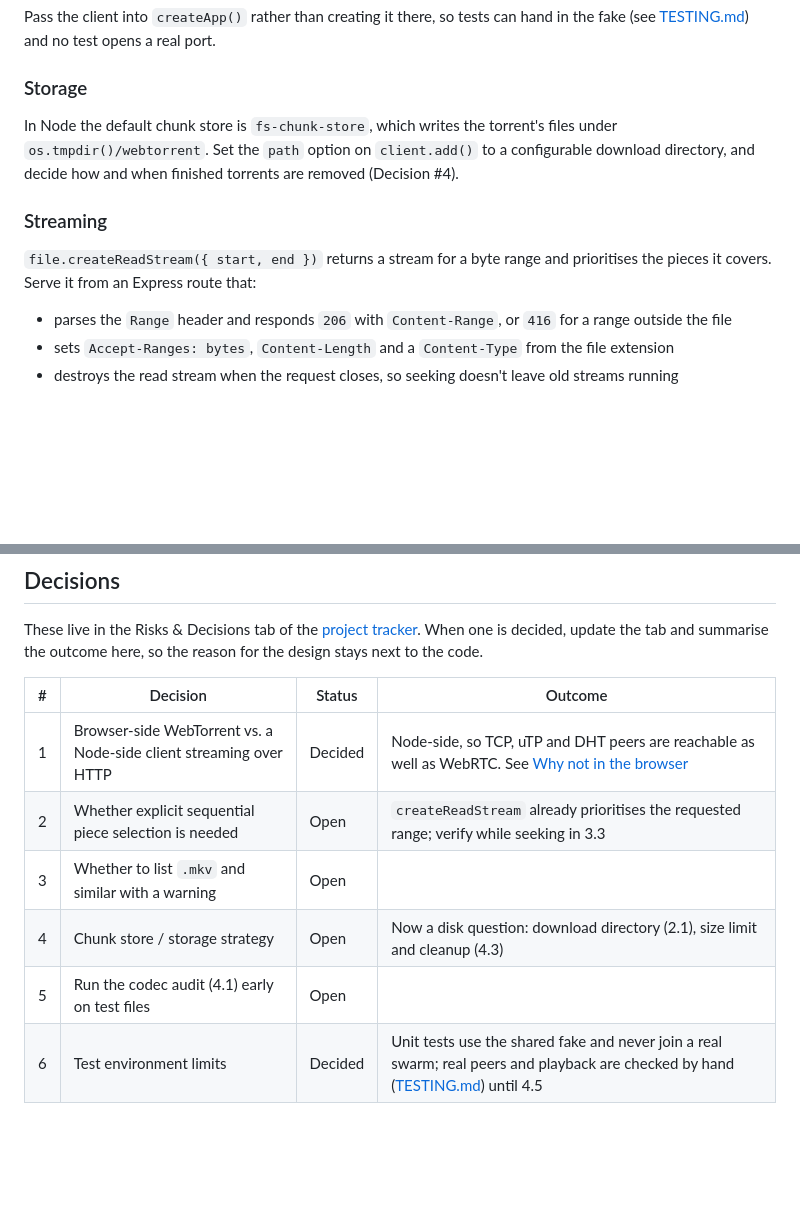
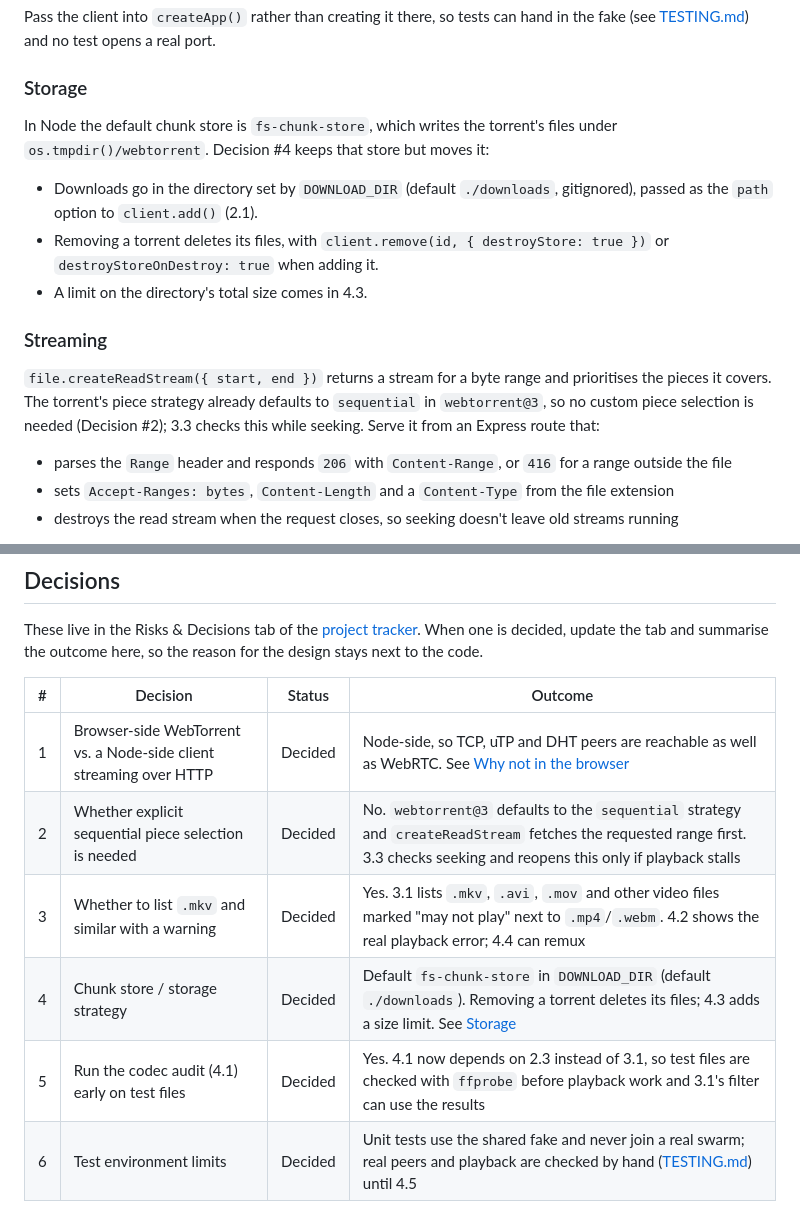
Before and after one commit to olidbooty/stream, a Markdown page: ARCHITECTURE.md, 2 parts joined by grey strips. GitHub-like rendering; blank space fills up the shorter version.

Commit message:
Record decisions 2-5 from the tracker
Piece selection uses webtorrent's default sequential strategy, .mkv and
similar are listed with a warning, downloads go in DOWNLOAD_DIR and are
deleted on removal, and the codec audit moves before 3.1.

Co-Authored-By: Claude Opus 5.5 <noreply@anthropic.com>
Claude-Session: https://claude.ai/code/session_01L5A6sHZgQaxWf2UkABSMYi

```diff
--- a/ARCHITECTURE.md
+++ b/ARCHITECTURE.md
@@ -97,14 +97,21 @@ test opens a real port.
 ### Storage
 
 In Node the default chunk store is `fs-chunk-store`, which writes the
-torrent's files under `os.tmpdir()/webtorrent`. Set the `path` option on
-`client.add()` to a configurable download directory, and decide how and when
-finished torrents are removed (Decision #4).
+torrent's files under `os.tmpdir()/webtorrent`. Decision #4 keeps that store
+but moves it:
+
+- Downloads go in the directory set by `DOWNLOAD_DIR` (default `./downloads`,
+  gitignored), passed as the `path` option to `client.add()` (2.1).
+- Removing a torrent deletes its files, with `client.remove(id, { destroyStore: true })`
+  or `destroyStoreOnDestroy: true` when adding it.
+- A limit on the directory's total size comes in 4.3.
 
 ### Streaming
 
 `file.createReadStream({ start, end })` returns a stream for a byte range and
-prioritises the pieces it covers. Serve it from an Express route that:
+prioritises the pieces it covers. The torrent's piece strategy already defaults
+to `sequential` in `webtorrent@3`, so no custom piece selection is needed
+(Decision #2); 3.3 checks this while seeking. Serve it from an Express route that:
 
 - parses the `Range` header and responds `206` with `Content-Range`, or `416`
   for a range outside the file
@@ -141,8 +148,8 @@ design stays next to the code.
 | # | Decision | Status | Outcome |
 | - | -------- | ------ | ------- |
 | 1 | Browser-side WebTorrent vs. a Node-side client streaming over HTTP | Decided | Node-side, so TCP, uTP and DHT peers are reachable as well as WebRTC. See [Why not in the browser](#why-not-in-the-browser) |
-| 2 | Whether explicit sequential piece selection is needed | Open | `createReadStream` already prioritises the requested range; verify while seeking in 3.3 |
-| 3 | Whether to list `.mkv` and similar with a warning | Open | |
-| 4 | Chunk store / storage strategy | Open | Now a disk question: download directory (2.1), size limit and cleanup (4.3) |
-| 5 | Run the codec audit (4.1) early on test files | Open | |
+| 2 | Whether explicit sequential piece selection is needed | Decided | No. `webtorrent@3` defaults to the `sequential` strategy and `createReadStream` fetches the requested range first. 3.3 checks seeking and reopens this only if playback stalls |
+| 3 | Whether to list `.mkv` and similar with a warning | Decided | Yes. 3.1 lists `.mkv`, `.avi`, `.mov` and other video files marked "may not play" next to `.mp4`/`.webm`. 4.2 shows the real playback error; 4.4 can remux |
+| 4 | Chunk store / storage strategy | Decided | Default `fs-chunk-store` in `DOWNLOAD_DIR` (default `./downloads`). Removing a torrent deletes its files; 4.3 adds a size limit. See [Storage](#storage) |
+| 5 | Run the codec audit (4.1) early on test files | Decided | Yes. 4.1 now depends on 2.3 instead of 3.1, so test files are checked with `ffprobe` before playback work and 3.1's filter can use the results |
 | 6 | Test environment limits | Decided | Unit tests use the shared fake and never join a real swarm; real peers and playback are checked by hand ([TESTING.md](TESTING.md#manual-testing)) until 4.5 |
```
Also changed, not shown: PROJECT_MANAGEMENT.md (+1 -1 lines).
